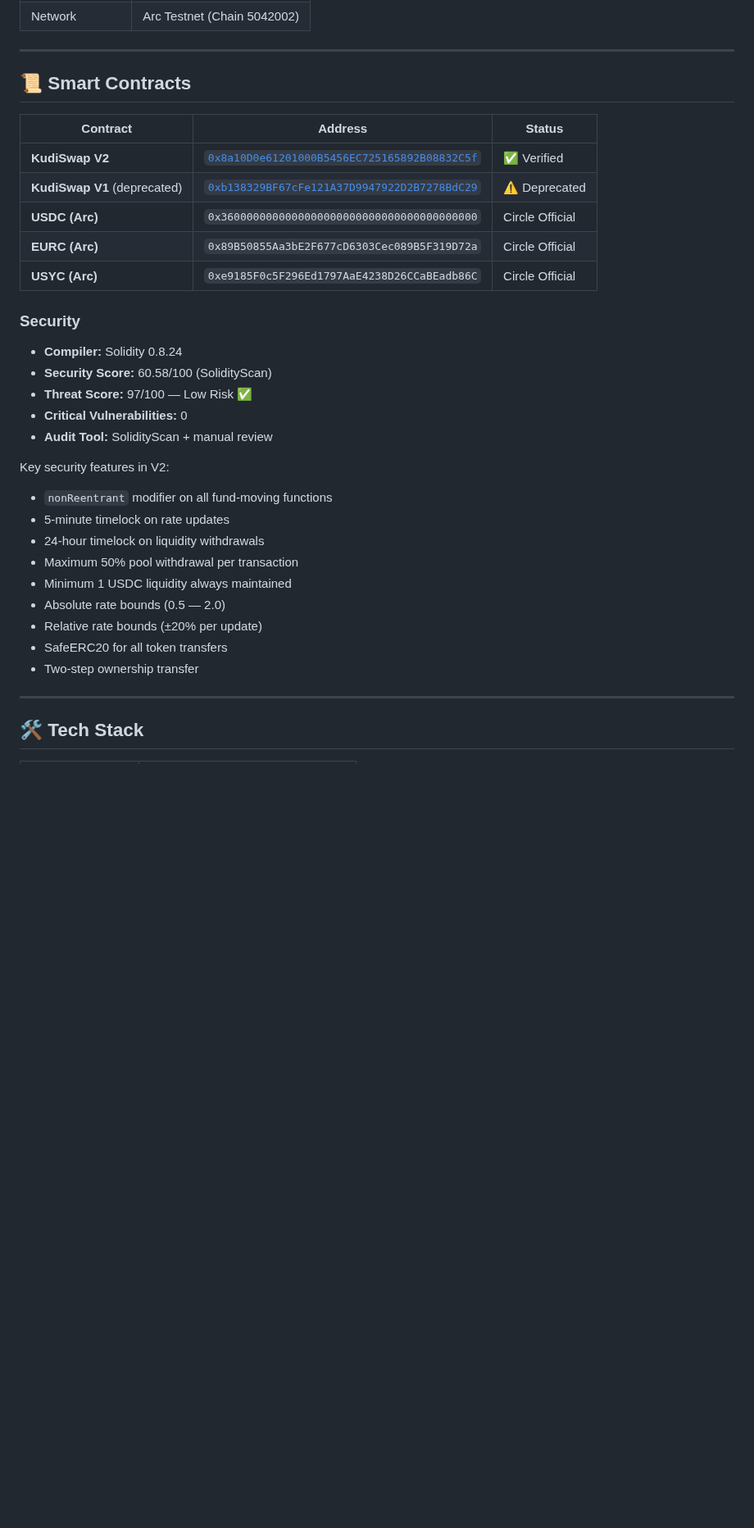
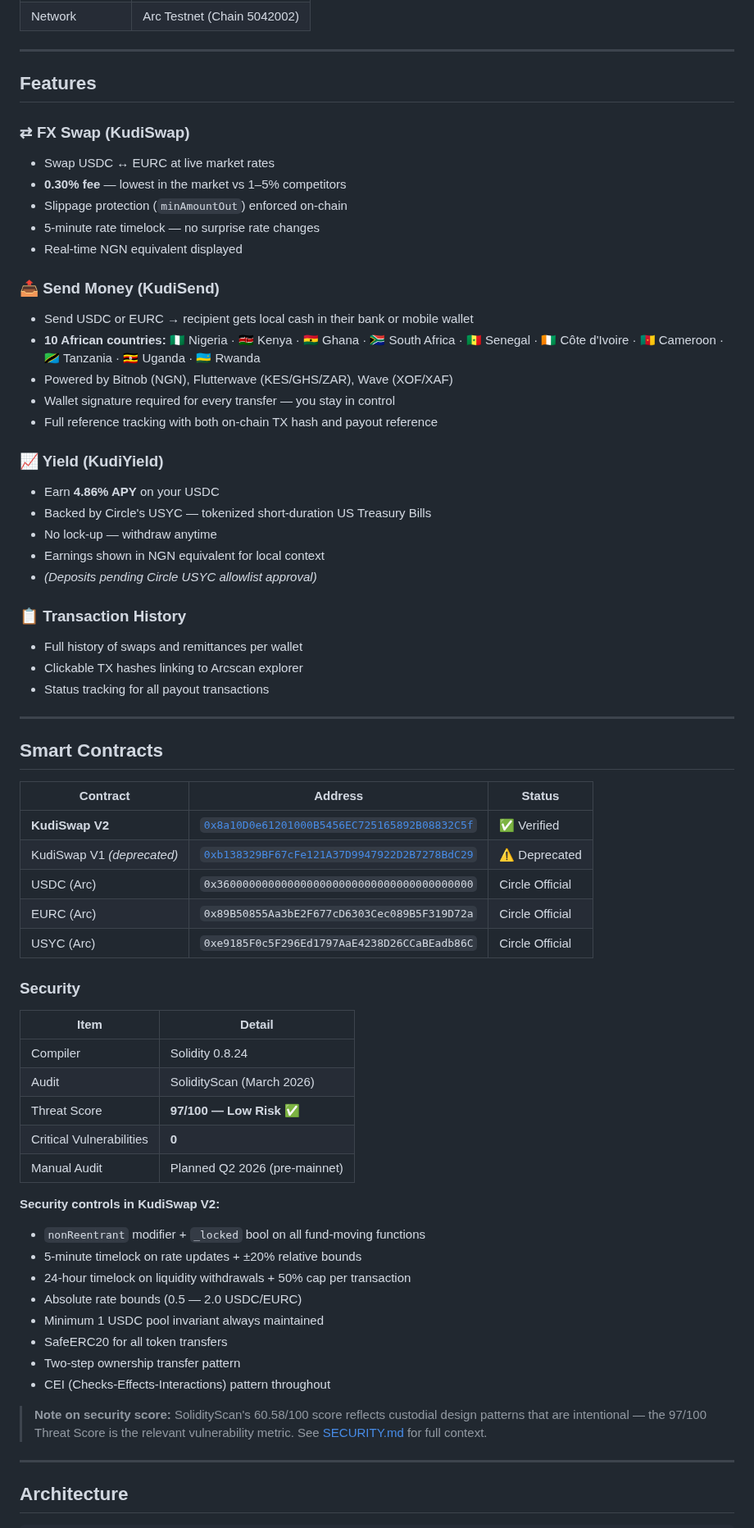
Before and after one commit to MusaAis/kudi-arc, a Markdown page: README.md, the part around one of its changes. Shown at 82% size. GitHub-like rendering; blank space fills up the shorter version.

```diff
--- a/README.md
+++ b/README.md
@@ -131,36 +47,69 @@ Arc Network's USDC-as-gas design makes it the perfect infrastructure for Africa
 
 ---
 
-## 📜 Smart Contracts
+## Features
+
+### ⇄ FX Swap (KudiSwap)
+- Swap USDC ↔ EURC at live market rates
+- **0.30% fee** — lowest in the market vs 1–5% competitors
+- Slippage protection (`minAmountOut`) enforced on-chain
+- 5-minute rate timelock — no surprise rate changes
+- Real-time NGN equivalent displayed
+
+### 📤 Send Money (KudiSend)
+- Send USDC or EURC → recipient gets local cash in their bank or mobile wallet
+- **10 African countries:** 🇳🇬 Nigeria · 🇰🇪 Kenya · 🇬🇭 Ghana · 🇿🇦 South Africa · 🇸🇳 Senegal · 🇨🇮 Côte d'Ivoire · 🇨🇲 Cameroon · 🇹🇿 Tanzania · 🇺🇬 Uganda · 🇷🇼 Rwanda
+- Powered by Bitnob (NGN), Flutterwave (KES/GHS/ZAR), Wave (XOF/XAF)
+- Wallet signature required for every transfer — you stay in control
+- Full reference tracking with both on-chain TX hash and payout reference
+
+### 📈 Yield (KudiYield)
+- Earn **4.86% APY** on your USDC
+- Backed by Circle's USYC — tokenized short-duration US Treasury Bills
+- No lock-up — withdraw anytime
+- Earnings shown in NGN equivalent for local context
+- *(Deposits pending Circle USYC allowlist approval)*
+
+### 📋 Transaction History
+- Full history of swaps and remittances per wallet
+- Clickable TX hashes linking to Arcscan explorer
+- Status tracking for all payout transactions
+
+---
+
+## Smart Contracts
 
 | Contract | Address | Status |
-|---|---|---|
+|----------|---------|--------|
 | **KudiSwap V2** | [`0x8a10D0e61201000B5456EC725165892B08832C5f`](https://testnet.arcscan.app/address/0x8a10D0e61201000B5456EC725165892B08832C5f) | ✅ Verified |
-| **KudiSwap V1** (deprecated) | [`0xb138329BF67cFe121A37D9947922D2B7278BdC29`](https://testnet.arcscan.app/address/0xb138329BF67cFe121A37D9947922D2B7278BdC29) | ⚠️ Deprecated |
-| **USDC (Arc)** | `0x3600000000000000000000000000000000000000` | Circle Official |
-| **EURC (Arc)** | `0x89B50855Aa3bE2F677cD6303Cec089B5F319D72a` | Circle Official |
-| **USYC (Arc)** | `0xe9185F0c5F296Ed1797AaE4238D26CCaBEadb86C` | Circle Official |
+| KudiSwap V1 *(deprecated)* | [`0xb138329BF67cFe121A37D9947922D2B7278BdC29`](https://testnet.arcscan.app/address/0xb138329BF67cFe121A37D9947922D2B7278BdC29) | ⚠️ Deprecated |
+| USDC (Arc) | `0x3600000000000000000000000000000000000000` | Circle Official |
+| EURC (Arc) | `0x89B50855Aa3bE2F677cD6303Cec089B5F319D72a` | Circle Official |
+| USYC (Arc) | `0xe9185F0c5F296Ed1797AaE4238D26CCaBEadb86C` | Circle Official |
 
 ### Security
 
-- **Compiler:** Solidity 0.8.24
-- **Security Score:** 60.58/100 (SolidityScan)
-- **Threat Score:** 97/100 — Low Risk ✅
-- **Critical Vulnerabilities:** 0
-- **Audit Tool:** SolidityScan + manual review
+| Item | Detail |
+|------|--------|
+| Compiler | Solidity 0.8.24 |
+| Audit | SolidityScan (March 2026) |
+| Threat Score | **97/100 — Low Risk** ✅ |
+| Critical Vulnerabilities | **0** |
+| Manual Audit | Planned Q2 2026 (pre-mainnet) |
 
-Key security features in V2:
-- `nonReentrant` modifier on all fund-moving functions
-- 5-minute timelock on rate updates
-- 24-hour timelock on liquidity withdrawals
-- Maximum 50% pool withdrawal per transaction
-- Minimum 1 USDC liquidity always maintained
-- Absolute rate bounds (0.5 — 2.0)
-- Relative rate bounds (±20% per update)
+**Security controls in KudiSwap V2:**
+- `nonReentrant` modifier + `_locked` bool on all fund-moving functions
+- 5-minute timelock on rate updates + ±20% relative bounds
+- 24-hour timelock on liquidity withdrawals + 50% cap per transaction
+- Absolute rate bounds (0.5 — 2.0 USDC/EURC)
+- Minimum 1 USDC pool invariant always maintained
 - SafeERC20 for all token transfers
-- Two-step ownership transfer
+- Two-step ownership transfer pattern
+- CEI (Checks-Effects-Interactions) pattern throughout
+
+> **Note on security score:** SolidityScan's 60.58/100 score reflects custodial design patterns that are intentional — the 97/100 Threat Score is the relevant vulnerability metric. See [SECURITY.md](./SECURITY.md) for full context.
 
 ---
 
-## 🛠️ Tech Stack
+## Architecture
 
```
Also changed, not shown: other parts of README.md (+178 -167 lines).
